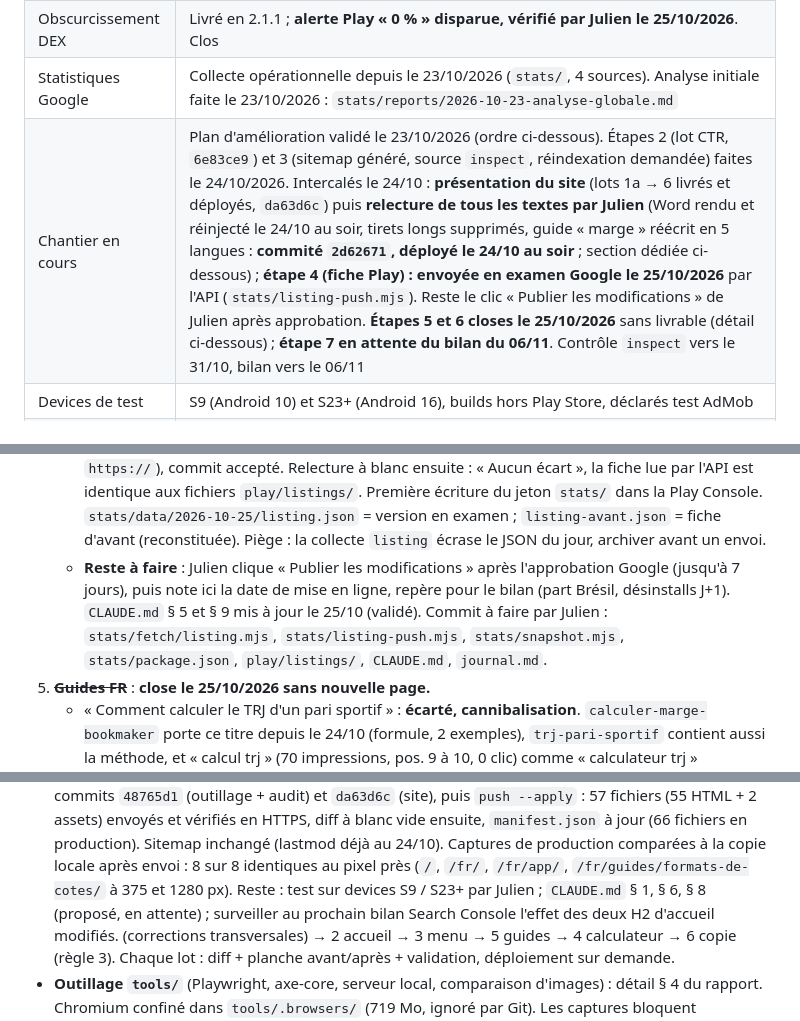
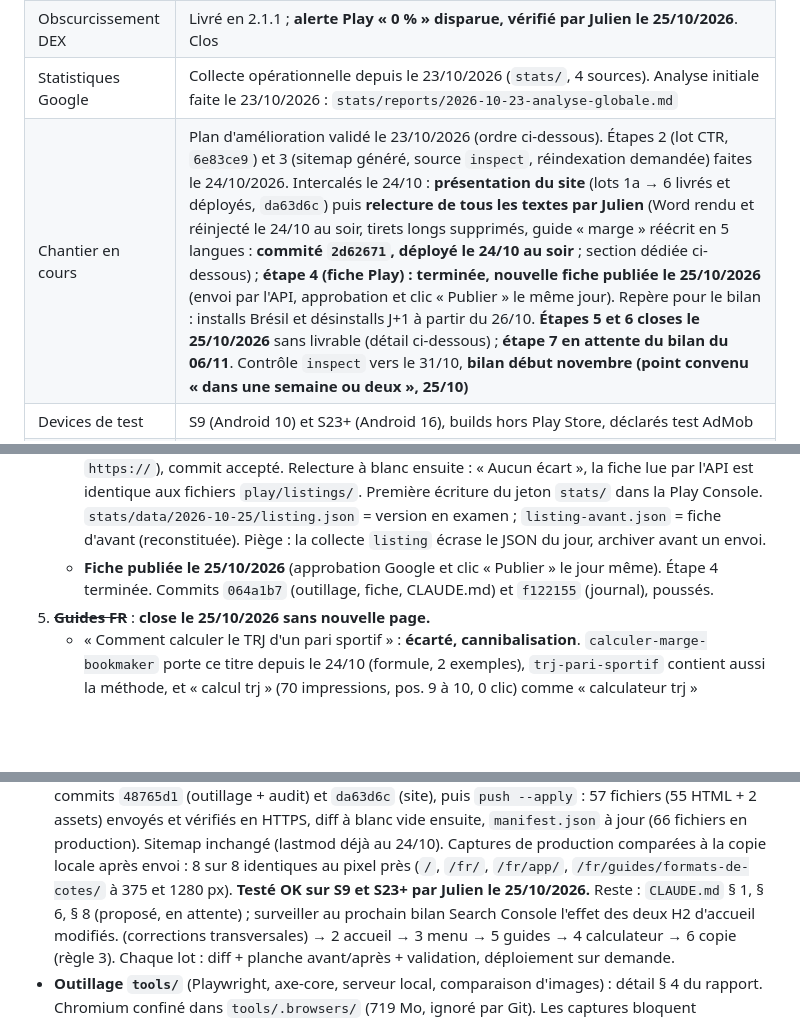
Before and after one commit to isilmou/rtp-calculator, a Markdown page: journal.md, 3 parts joined by grey strips. GitHub-like rendering; blank space fills up the shorter version.

Commit message:
Journal : fiche Play publiée le 25/10/2026, site testé OK sur S9 et S23+, bilan début novembre
Co-Authored-By: Claude Fable 5.1 <noreply@anthropic.com>

```diff
--- a/journal.md
+++ b/journal.md
@@ -13,7 +13,7 @@ raisons, pistes écartées, états. Pas de narration ; les contraintes durables
 | Version en production | 2.1.1 / versionCode 10, publiée le 19/09/2026 (commit `f0586de`) |
 | Obscurcissement DEX | Livré en 2.1.1 ; **alerte Play « 0 % » disparue, vérifié par Julien le 25/10/2026**. Clos |
 | Statistiques Google | Collecte opérationnelle depuis le 23/10/2026 (`stats/`, 4 sources). Analyse initiale faite le 23/10/2026 : `stats/reports/2026-10-23-analyse-globale.md` |
-| Chantier en cours | Plan d'amélioration validé le 23/10/2026 (ordre ci-dessous). Étapes 2 (lot CTR, `6e83ce9`) et 3 (sitemap généré, source `inspect`, réindexation demandée) faites le 24/10/2026. Intercalés le 24/10 : **présentation du site** (lots 1a → 6 livrés et déployés, `da63d6c`) puis **relecture de tous les textes par Julien** (Word rendu et réinjecté le 24/10 au soir, tirets longs supprimés, guide « marge » réécrit en 5 langues : **commité `2d62671`, déployé le 24/10 au soir** ; section dédiée ci-dessous) ; **étape 4 (fiche Play) : envoyée en examen Google le 25/10/2026** par l'API (`stats/listing-push.mjs`). Reste le clic « Publier les modifications » de Julien après approbation. **Étapes 5 et 6 closes le 25/10/2026** sans livrable (détail ci-dessous) ; **étape 7 en attente du bilan du 06/11**. Contrôle `inspect` vers le 31/10, bilan vers le 06/11 |
+| Chantier en cours | Plan d'amélioration validé le 23/10/2026 (ordre ci-dessous). Étapes 2 (lot CTR, `6e83ce9`) et 3 (sitemap généré, source `inspect`, réindexation demandée) faites le 24/10/2026. Intercalés le 24/10 : **présentation du site** (lots 1a → 6 livrés et déployés, `da63d6c`) puis **relecture de tous les textes par Julien** (Word rendu et réinjecté le 24/10 au soir, tirets longs supprimés, guide « marge » réécrit en 5 langues : **commité `2d62671`, déployé le 24/10 au soir** ; section dédiée ci-dessous) ; **étape 4 (fiche Play) : terminée, nouvelle fiche publiée le 25/10/2026** (envoi par l'API, approbation et clic « Publier » le même jour). Repère pour le bilan : installs Brésil et désinstalls J+1 à partir du 26/10. **Étapes 5 et 6 closes le 25/10/2026** sans livrable (détail ci-dessous) ; **étape 7 en attente du bilan du 06/11**. Contrôle `inspect` vers le 31/10, **bilan début novembre (point convenu « dans une semaine ou deux », 25/10)** |
 | Devices de test | S9 (Android 10) et S23+ (Android 16), builds hors Play Store, déclarés test AdMob |
 | Dépôt distant | GitHub privé `isilmou/rtp-calculator`, branche `main`, créé le 18/10/2026. Sauvegarde des sources uniquement : pas de CI, pas d'hébergement du site. Push manuel par Julien après chaque commit |
 
@@ -139,11 +139,8 @@ Ordre validé par Julien le 23/10/2026 (détail et justification dans le rapport
      aux fichiers `play/listings/`. Première écriture du jeton `stats/` dans la Play Console.
      `stats/data/2026-10-25/listing.json` = version en examen ; `listing-avant.json` = fiche d'avant
      (reconstituée). Piège : la collecte `listing` écrase le JSON du jour, archiver avant un envoi.
-   - **Reste à faire** : Julien clique « Publier les modifications » après l'approbation Google (jusqu'à
-     7 jours), puis note ici la date de mise en ligne, repère pour le bilan (part Brésil, désinstalls
-     J+1). `CLAUDE.md` § 5 et § 9 mis à jour le 25/10 (validé). Commit à faire par Julien :
-     `stats/fetch/listing.mjs`, `stats/listing-push.mjs`, `stats/snapshot.mjs`, `stats/package.json`,
-     `play/listings/`, `CLAUDE.md`, `journal.md`.
+   - **Fiche publiée le 25/10/2026** (approbation Google et clic « Publier » le jour même). Étape 4
+     terminée. Commits `064a1b7` (outillage, fiche, CLAUDE.md) et `f122155` (journal), poussés.
 5. ~~**Guides FR**~~ : **close le 25/10/2026 sans nouvelle page.**
    - « Comment calculer le TRJ d'un pari sportif » : **écarté, cannibalisation**. `calculer-marge-bookmaker`
      porte ce titre depuis le 24/10 (formule, 2 exemples), `trj-pari-sportif` contient aussi la
@@ -385,7 +382,7 @@ lots). À retenir :
   `manifest.json` à jour (66 fichiers en production). Sitemap inchangé (lastmod déjà au 24/10).
   Captures de production comparées à la copie locale après envoi : 8 sur 8 identiques au pixel
   près (`/`, `/fr/`, `/fr/app/`, `/fr/guides/formats-de-cotes/` à 375 et 1280 px).
-  Reste : test sur devices S9 / S23+ par Julien ; `CLAUDE.md` § 1, § 6, § 8 (proposé, en attente) ;
+  **Testé OK sur S9 et S23+ par Julien le 25/10/2026.** Reste : `CLAUDE.md` § 1, § 6, § 8 (proposé, en attente) ;
   surveiller au prochain bilan Search Console l'effet des deux H2 d'accueil modifiés.
   (corrections transversales) → 2 accueil → 3 menu → 5 guides → 4 calculateur → 6 copie (règle 3).
   Chaque lot : diff + planche avant/après + validation, déploiement sur demande.
```
